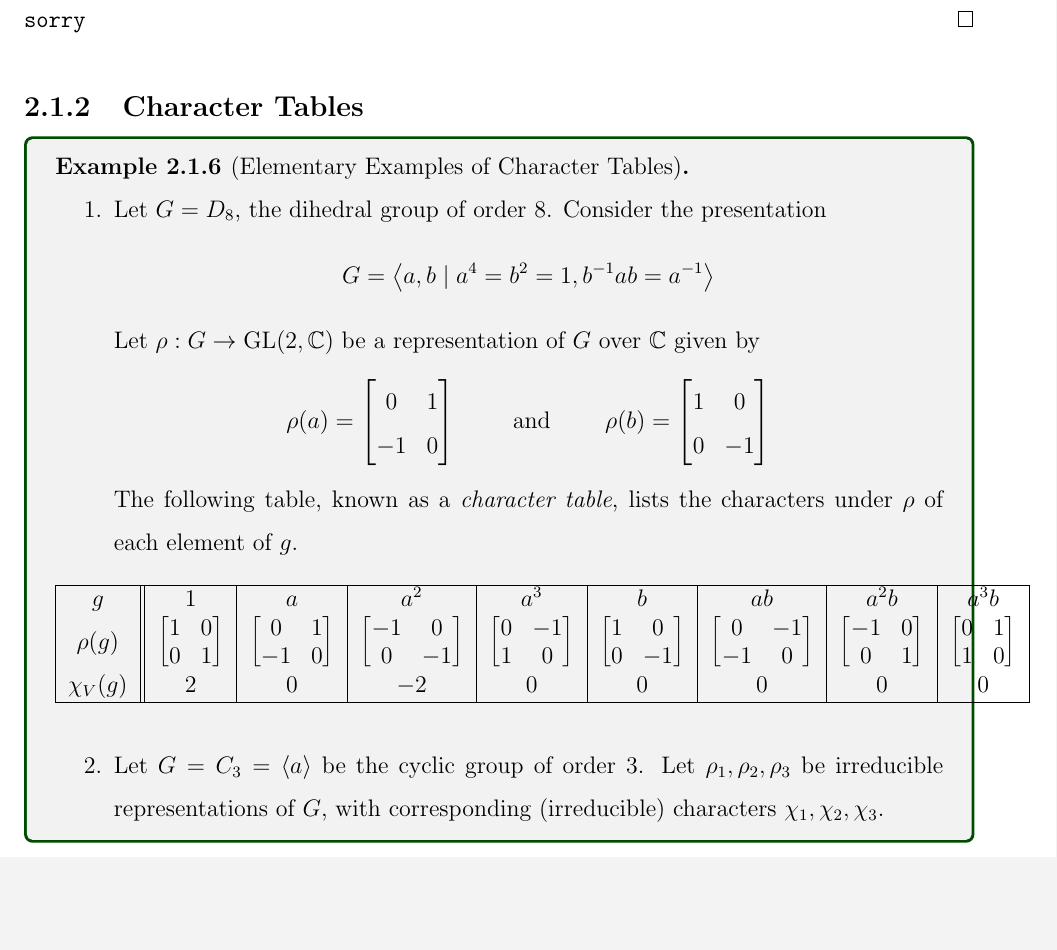
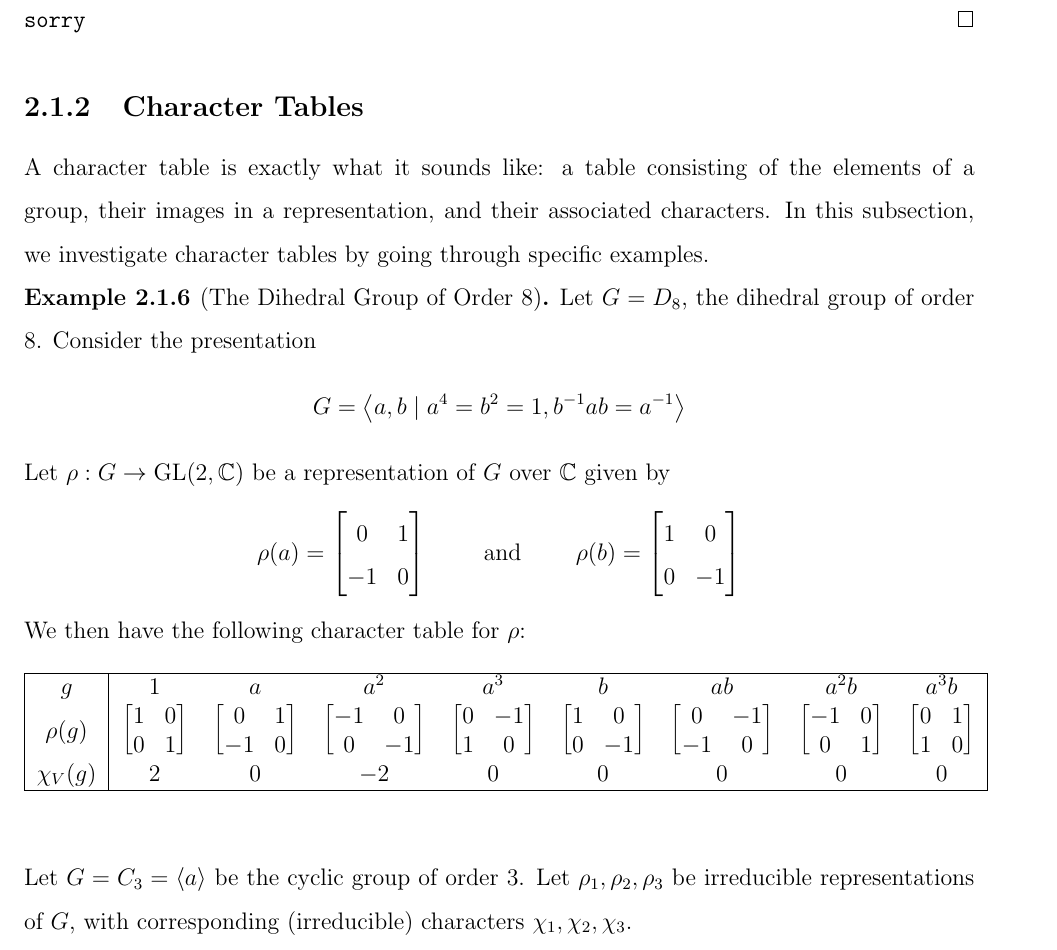
Before and after one commit to thefundamentaltheor3m/RepTheoryEPFL, a LaTeX thesis (main.tex, which reads Chapters/2_Char/2_1_Prelims.tex): part of page 29 of 32, cut so that both start at the same text, the shorter picture padded with empty space. Compiled offline with pdfLaTeX.

Commit message:
reformatting character table subsection

```diff
--- a/Chapters/2_Char/2_1_Prelims.tex
+++ b/Chapters/2_Char/2_1_Prelims.tex
@@ -42,9 +42,10 @@
 
 \subsection{Character Tables}
 
-\begin{boxexample}[Elementary Examples of Character Tables] \hfill
-    \begin{enumerate}
-        \item Let $G = D_8$, the dihedral group of order $8$. Consider the presentation
+A character table is exactly what it sounds like: a table consisting of the elements of a group, their images in a representation, and their associated characters. In this subsection, we investigate character tables by going through specific examples.
+
+\begin{example}[The Dihedral Group of Order $8$]
+    Let $G = D_8$, the dihedral group of order $8$. Consider the presentation
     \begin{align*}
         G = \cycl{a, b \mid a^4 = b^2 = 1, b\inv a b = a\inv}
     \end{align*}
@@ -58,10 +59,10 @@
             1 & 0 \\ 0 & -1
         \end{bmatrix}
     \end{align*}
-        The following table, known as a \textit{character table}, lists the characters under $\rho$ of each element of $g$.
+    We then have the following character table for $\rho$:
     \begin{table}[H]
         \centering
-            \begin{tabular}{|c||c|c|c|c|c|c|c|c|}
+        \begin{tabular}{|c|cccccccc|}
             \hline
             $g$ & $1$ & $a$ & $a^2$ & $a^3$ & $b$ & $ab$ & $a^2 b$ & $a^3 b$ \\
             $\rho(g)$ &
@@ -85,7 +86,6 @@
             \hline
         \end{tabular}
     \end{table}
+\end{example}
 
-        \item Let $G = C_3 = \cycl{a}$ be the cyclic group of order $3$. Let $\rho_1, \rho_2, \rho_3$ be irreducible representations of $G$, with corresponding (irreducible) characters $\chi_1, \chi_2, \chi_3$.
-    \end{enumerate}
-\end{boxexample}
+Let $G = C_3 = \cycl{a}$ be the cyclic group of order $3$. Let $\rho_1, \rho_2, \rho_3$ be irreducible representations of $G$, with corresponding (irreducible) characters $\chi_1, \chi_2, \chi_3$.
```
Also changed, not shown: TeX_Outputs/main.pdf. Lines whose indentation alone changed are shown as unchanged.
